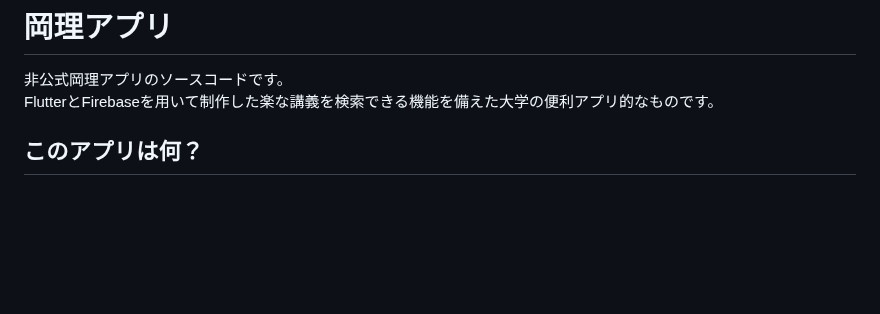
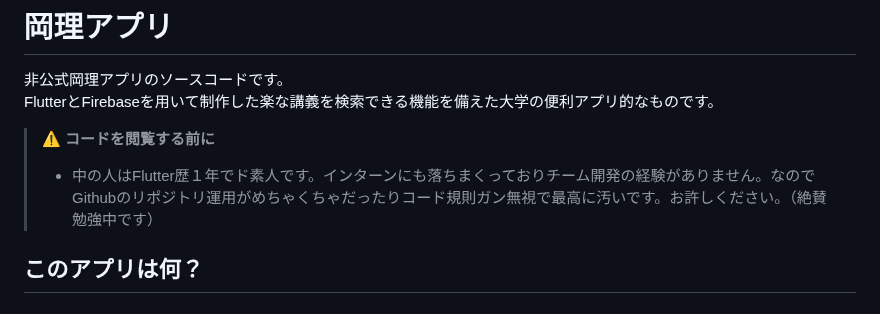
Before and after one commit to gadgelogger/ous, a Markdown page: README.md, the part around the change. Rendered like a GitHub page; blank space fills up the shorter version.

Commit message:
readmeを更新

```diff
--- a/README.md
+++ b/README.md
@@ -3,6 +3,8 @@
 非公式岡理アプリのソースコードです。<br>
 FlutterとFirebaseを用いて制作した楽な講義を検索できる機能を備えた大学の便利アプリ的なものです。<br>
 
+> **:warning: コードを閲覧する前に**
+> - 中の人はFlutter歴１年でド素人です。インターンにも落ちまくっておりチーム開発の経験がありません。なのでGithubのリポジトリ運用がめちゃくちゃだったりコード規則ガン無視で最高に汚いです。お許しください。（絶賛勉強中です）
 
 ## このアプリは何？
 
```
